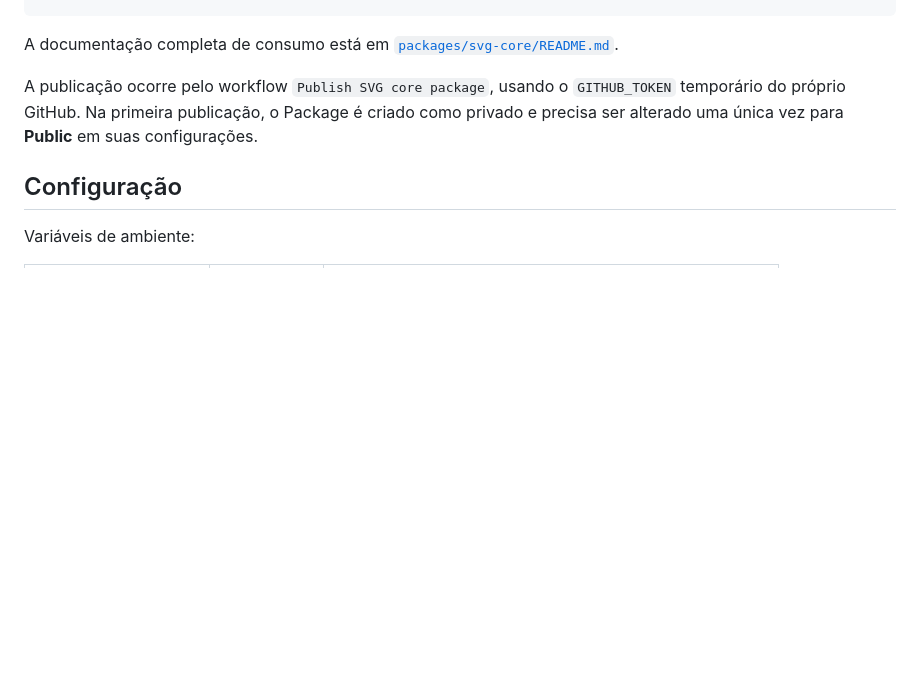
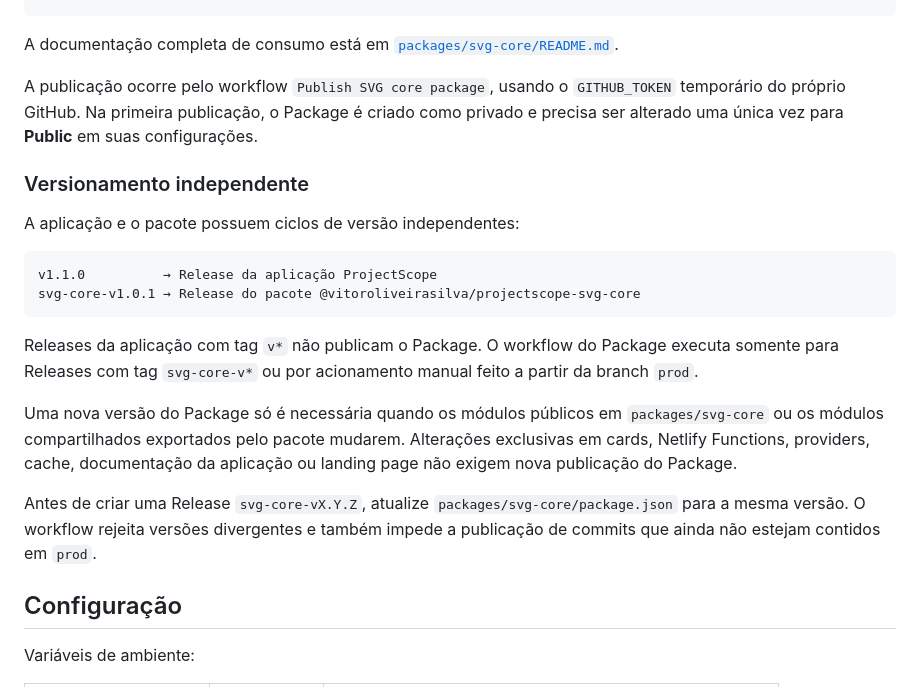
Before and after one commit to vitoroliveirasilva/projectscope.dynamic-svg, a Markdown page: README.md, the part around the change. GitHub-like rendering; blank space fills up the shorter version.

Commit message:
DOCS - Separa versionamento da aplicação e do SVG core

````diff
--- a/README.md
+++ b/README.md
@@ -181,6 +181,21 @@ A documentação completa de consumo está em [`packages/svg-core/README.md`](pa
 
 A publicação ocorre pelo workflow `Publish SVG core package`, usando o `GITHUB_TOKEN` temporário do próprio GitHub. Na primeira publicação, o Package é criado como privado e precisa ser alterado uma única vez para **Public** em suas configurações.
 
+### Versionamento independente
+
+A aplicação e o pacote possuem ciclos de versão independentes:
+
+```text
+v1.1.0          → Release da aplicação ProjectScope
+svg-core-v1.0.1 → Release do pacote @vitoroliveirasilva/projectscope-svg-core
+```
+
+Releases da aplicação com tag `v*` não publicam o Package. O workflow do Package executa somente para Releases com tag `svg-core-v*` ou por acionamento manual feito a partir da branch `prod`.
+
+Uma nova versão do Package só é necessária quando os módulos públicos em `packages/svg-core` ou os módulos compartilhados exportados pelo pacote mudarem. Alterações exclusivas em cards, Netlify Functions, providers, cache, documentação da aplicação ou landing page não exigem nova publicação do Package.
+
+Antes de criar uma Release `svg-core-vX.Y.Z`, atualize `packages/svg-core/package.json` para a mesma versão. O workflow rejeita versões divergentes e também impede a publicação de commits que ainda não estejam contidos em `prod`.
+
 ## Configuração
 
 Variáveis de ambiente:
````
